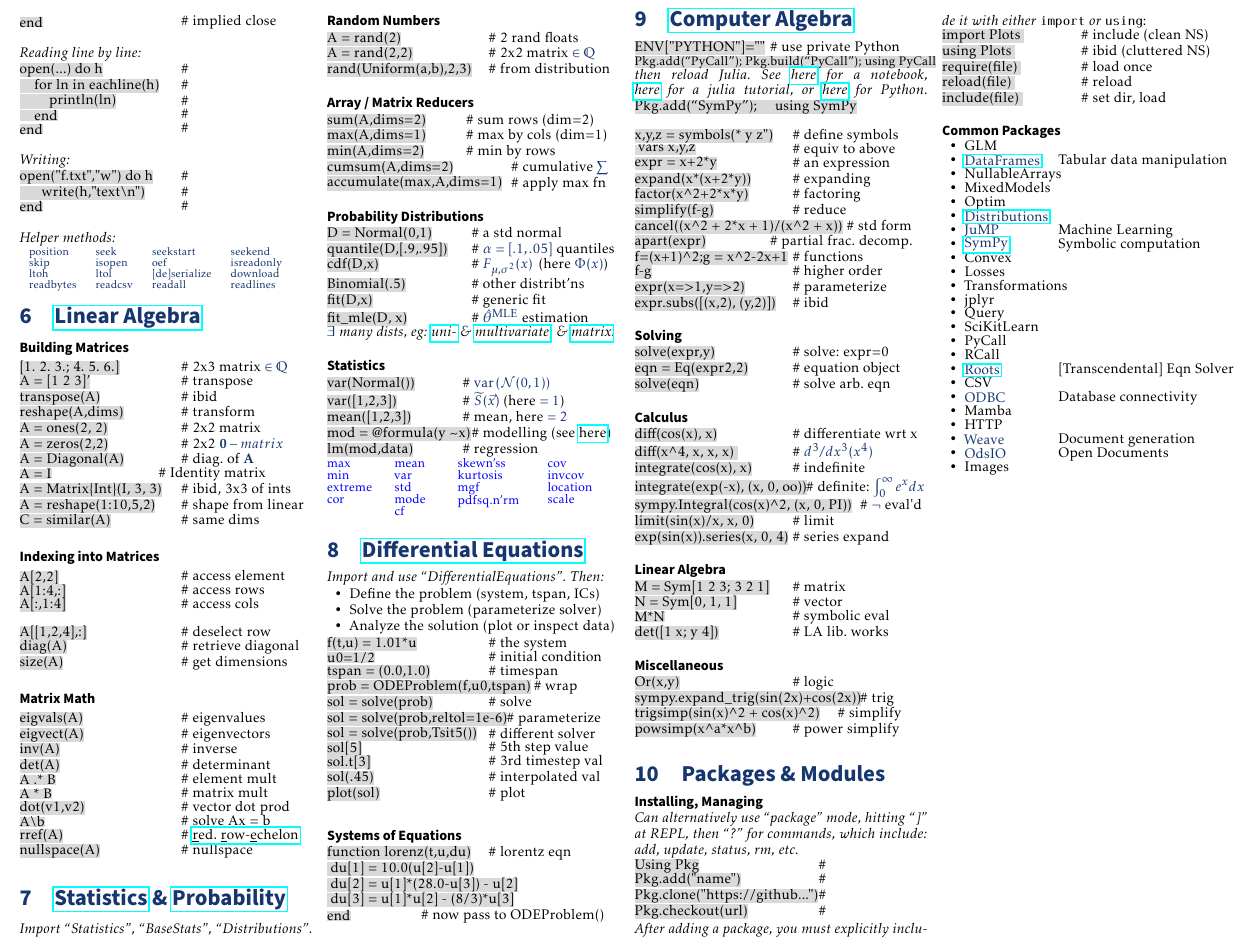
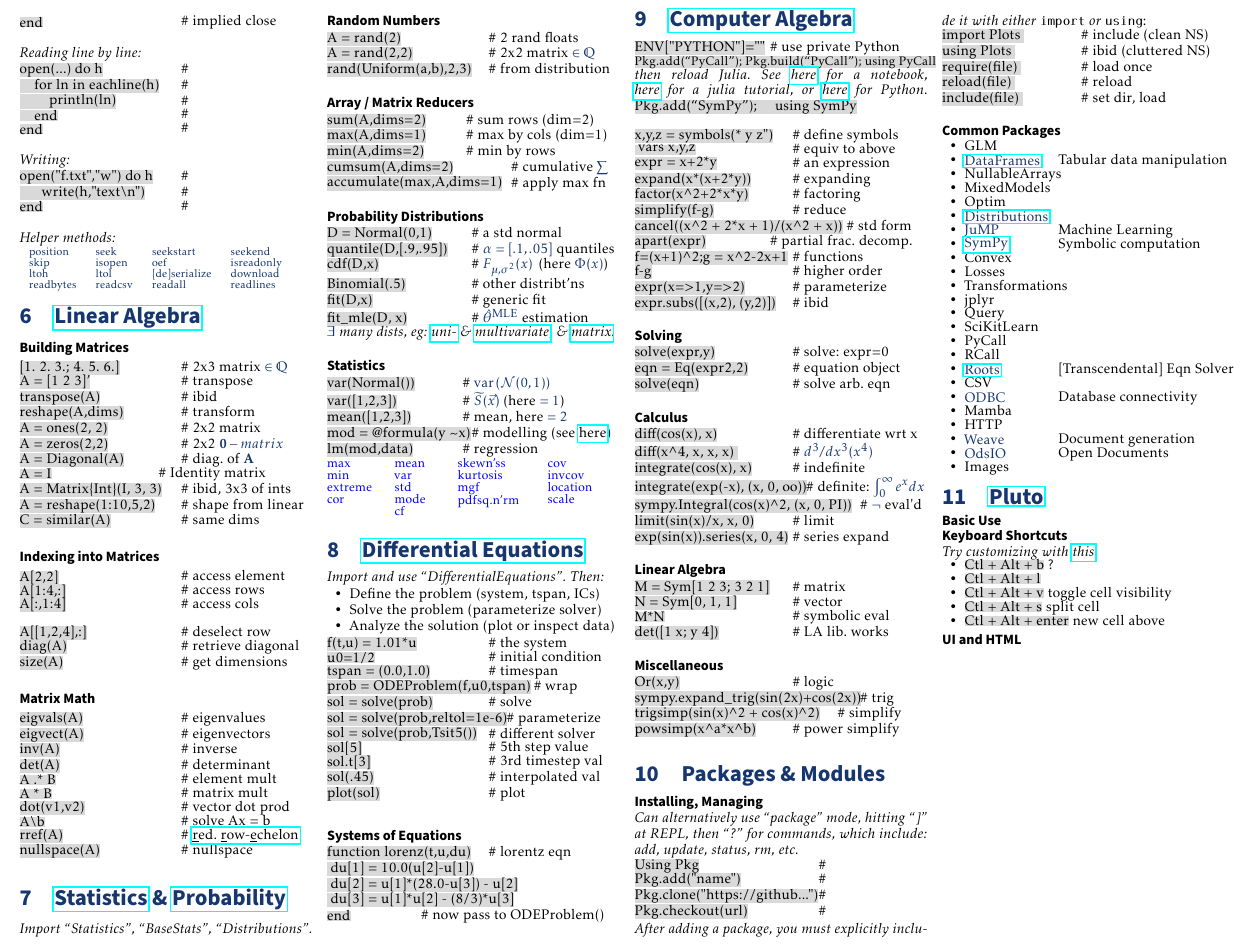
Before and after one commit to blabatt/julia, a LaTeX document (main.tex, which reads pluto.tex): part of page 2 of 2, cut so that both start at the same text. Compiled offline with pdfLaTeX.

```diff
--- a/main.tex
+++ b/main.tex
@@ -169,6 +169,7 @@
 %\input{ml}
 %\input{macros}
 \input{packages}
+\input{pluto}
 
 
 \vfil\,
--- /dev/null
+++ b/pluto.tex
@@ -0,0 +1,22 @@
+\section{\href{https://plutojl.org/}{Pluto}}
+
+
+%%%%%%%%%%%%%%%%%%%%%%%%%%%%%%%%%%%%%%%%%%%%%%%%
+\subsection*{Basic Use}
+
+
+%%%%%%%%%%%%%%%%%%%%%%%%%%%%%%%%%%%%%%%%%%%%%%%%
+\subsection*{Keyboard Shortcuts}
+\textit{Try customizing with \href{https://github.com/lucio-cornejo/custom-pluto}{this}.}
+
+\begin{itemize}
+	\item \code{Ctl + Alt + b} ?
+	\item \code{Ctl + Alt + l}
+	\item \code{Ctl + Alt + v} toggle cell visibility
+	\item \code{Ctl + Alt + s} split cell
+	\item \code{Ctl + Alt + enter} new cell above
+\end{itemize}
+
+
+%%%%%%%%%%%%%%%%%%%%%%%%%%%%%%%%%%%%%%%%%%%%%%%%
+\subsection*{UI and HTML}
```
Also changed, not shown: Makefile (added), julia.pdf (added).
